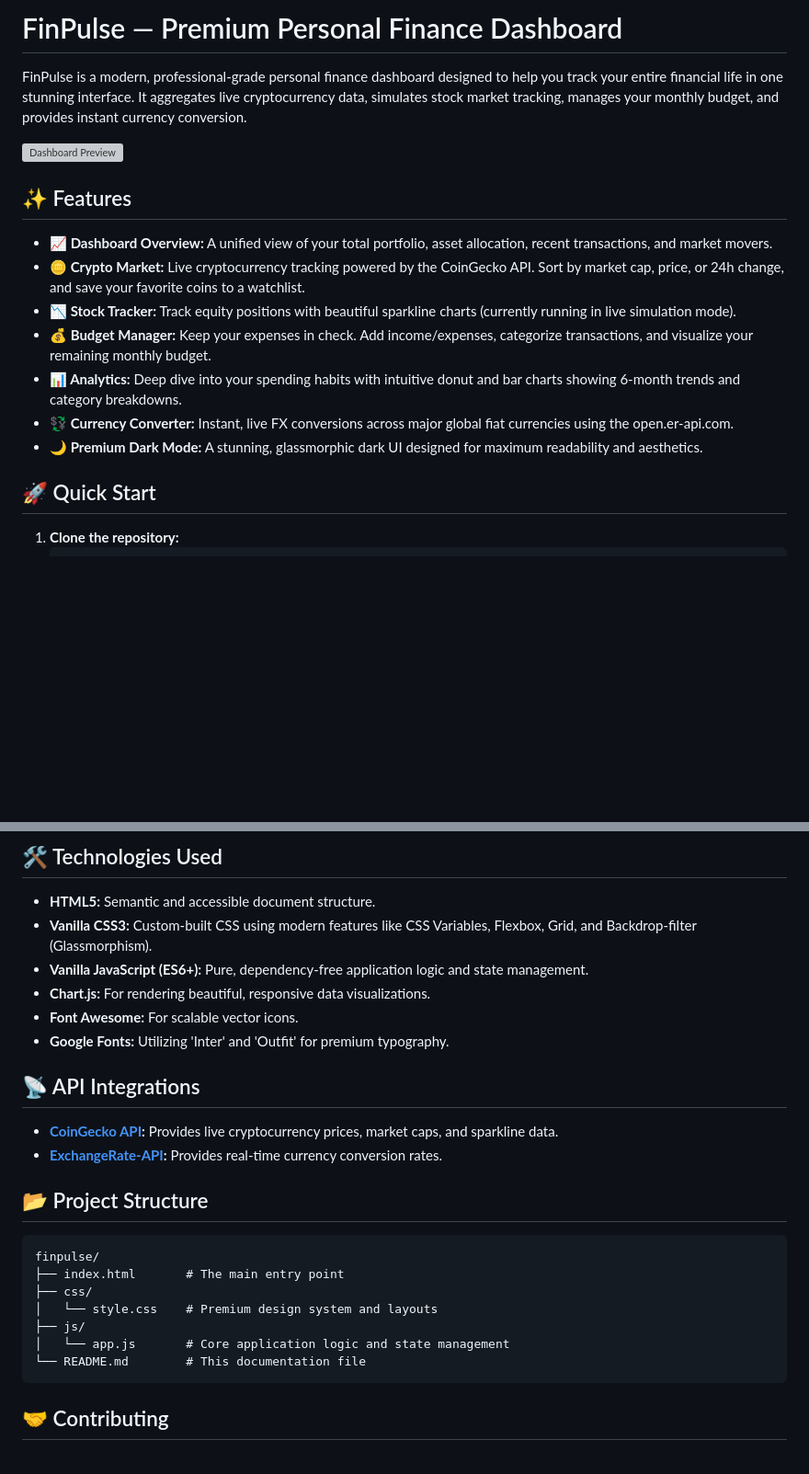
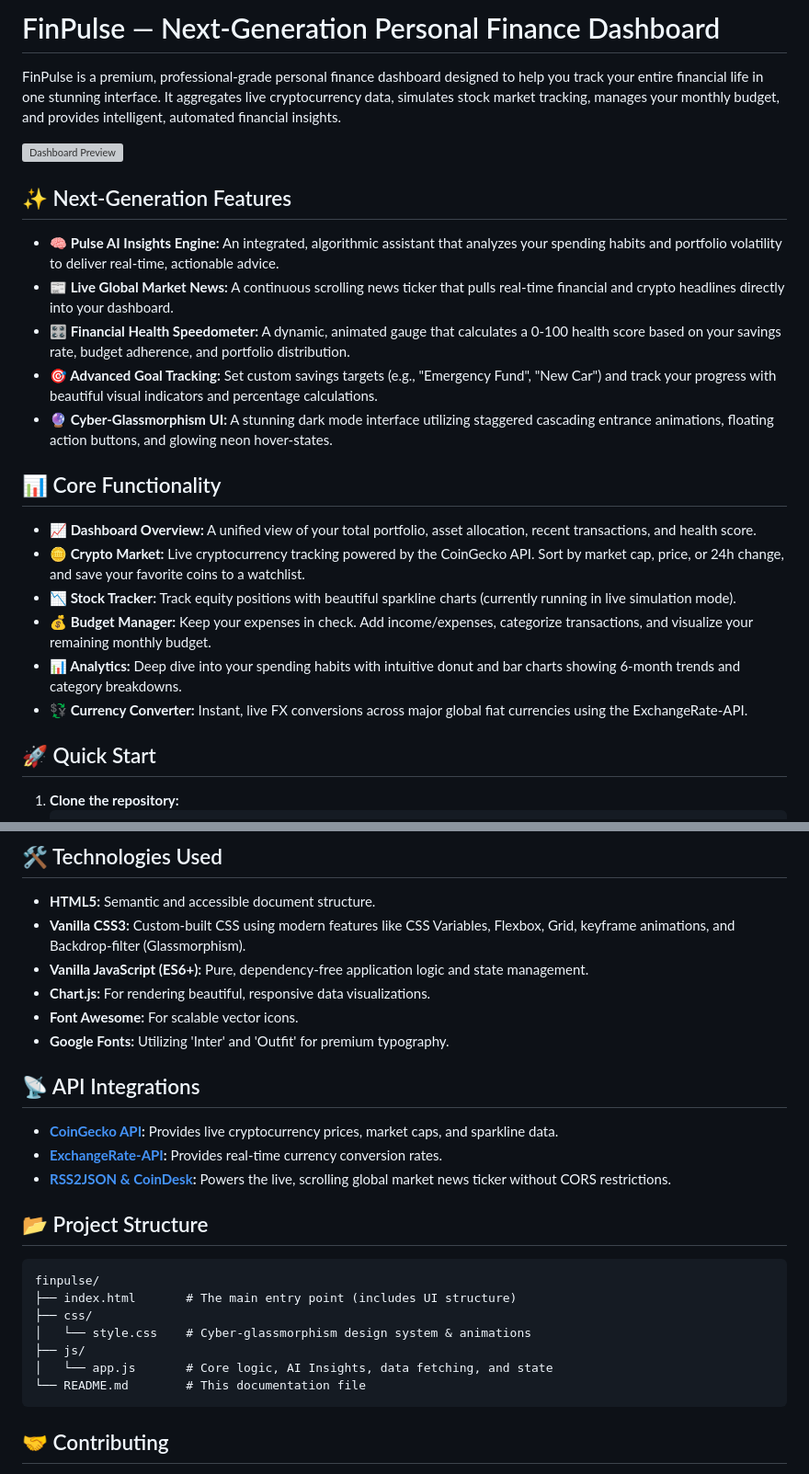
Before and after one commit to Rifat-009/finpulse, a Markdown page: README.md, 2 parts joined by grey strips. Shown at 92% size. GitHub-like rendering; blank space fills up the shorter version; grey boxes are pictures that could not be loaded.

Commit message:
docs: update README with next-gen features

````diff
--- a/README.md
+++ b/README.md
@@ -1,4 +1,4 @@
-# FinPulse — Premium Personal Finance Dashboard
+# FinPulse — Next-Generation Personal Finance Dashboard
 
-FinPulse is a modern, professional-grade personal finance dashboard designed to help you track your entire financial life in one stunning interface. It aggregates live cryptocurrency data, simulates stock market tracking, manages your monthly budget, and provides instant currency conversion.
+FinPulse is a premium, professional-grade personal finance dashboard designed to help you track your entire financial life in one stunning interface. It aggregates live cryptocurrency data, simulates stock market tracking, manages your monthly budget, and provides intelligent, automated financial insights.
 
@@ -6,13 +6,20 @@ FinPulse is a modern, professional-grade personal finance dashboard designed to
 
-## ✨ Features
+## ✨ Next-Generation Features
 
-*   **📈 Dashboard Overview:** A unified view of your total portfolio, asset allocation, recent transactions, and market movers.
+*   **🧠 Pulse AI Insights Engine:** An integrated, algorithmic assistant that analyzes your spending habits and portfolio volatility to deliver real-time, actionable advice.
+*   **📰 Live Global Market News:** A continuous scrolling news ticker that pulls real-time financial and crypto headlines directly into your dashboard.
+*   **🎛️ Financial Health Speedometer:** A dynamic, animated gauge that calculates a 0-100 health score based on your savings rate, budget adherence, and portfolio distribution.
+*   **🎯 Advanced Goal Tracking:** Set custom savings targets (e.g., "Emergency Fund", "New Car") and track your progress with beautiful visual indicators and percentage calculations.
+*   **🔮 Cyber-Glassmorphism UI:** A stunning dark mode interface utilizing staggered cascading entrance animations, floating action buttons, and glowing neon hover-states.
+
+## 📊 Core Functionality
+
+*   **📈 Dashboard Overview:** A unified view of your total portfolio, asset allocation, recent transactions, and health score.
 *   **🪙 Crypto Market:** Live cryptocurrency tracking powered by the CoinGecko API. Sort by market cap, price, or 24h change, and save your favorite coins to a watchlist.
 *   **📉 Stock Tracker:** Track equity positions with beautiful sparkline charts (currently running in live simulation mode).
 *   **💰 Budget Manager:** Keep your expenses in check. Add income/expenses, categorize transactions, and visualize your remaining monthly budget.
 *   **📊 Analytics:** Deep dive into your spending habits with intuitive donut and bar charts showing 6-month trends and category breakdowns.
-*   **💱 Currency Converter:** Instant, live FX conversions across major global fiat currencies using the open.er-api.com.
-*   **🌙 Premium Dark Mode:** A stunning, glassmorphic dark UI designed for maximum readability and aesthetics.
+*   **💱 Currency Converter:** Instant, live FX conversions across major global fiat currencies using the ExchangeRate-API.
 
 ## 🚀 Quick Start
 
@@ -35,7 +42,7 @@ FinPulse is a modern, professional-grade personal finance dashboard designed to
 ## 🛠 Technologies Used
 
 *   **HTML5:** Semantic and accessible document structure.
-*   **Vanilla CSS3:** Custom-built CSS using modern features like CSS Variables, Flexbox, Grid, and Backdrop-filter (Glassmorphism).
+*   **Vanilla CSS3:** Custom-built CSS using modern features like CSS Variables, Flexbox, Grid, keyframe animations, and Backdrop-filter (Glassmorphism).
 *   **Vanilla JavaScript (ES6+):** Pure, dependency-free application logic and state management.
 *   **Chart.js:** For rendering beautiful, responsive data visualizations.
 *   **Font Awesome:** For scalable vector icons.
@@ -45,16 +52,17 @@ FinPulse is a modern, professional-grade personal finance dashboard designed to
 
 *   **[CoinGecko API](https://www.coingecko.com/en/api):** Provides live cryptocurrency prices, market caps, and sparkline data.
 *   **[ExchangeRate-API](https://www.exchangerate-api.com/):** Provides real-time currency conversion rates.
+*   **[RSS2JSON & CoinDesk](https://rss2json.com/):** Powers the live, scrolling global market news ticker without CORS restrictions.
 
 ## 📂 Project Structure
 
 ```text
 finpulse/
-├── index.html       # The main entry point
+├── index.html       # The main entry point (includes UI structure)
 ├── css/
-│   └── style.css    # Premium design system and layouts
+│   └── style.css    # Cyber-glassmorphism design system & animations
 ├── js/
-│   └── app.js       # Core application logic and state management
+│   └── app.js       # Core logic, AI Insights, data fetching, and state
 └── README.md        # This documentation file
 ```
 
````
Also changed, not shown: other parts of README.md (+1 -1 lines).
